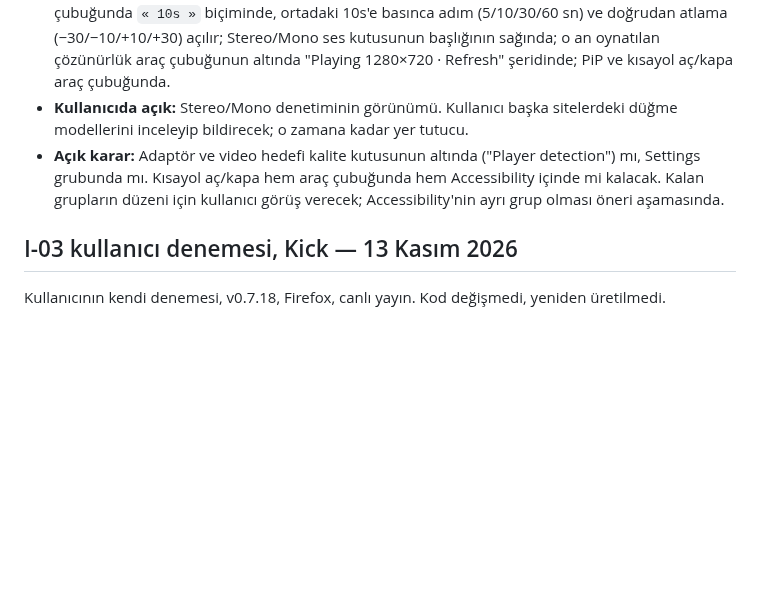
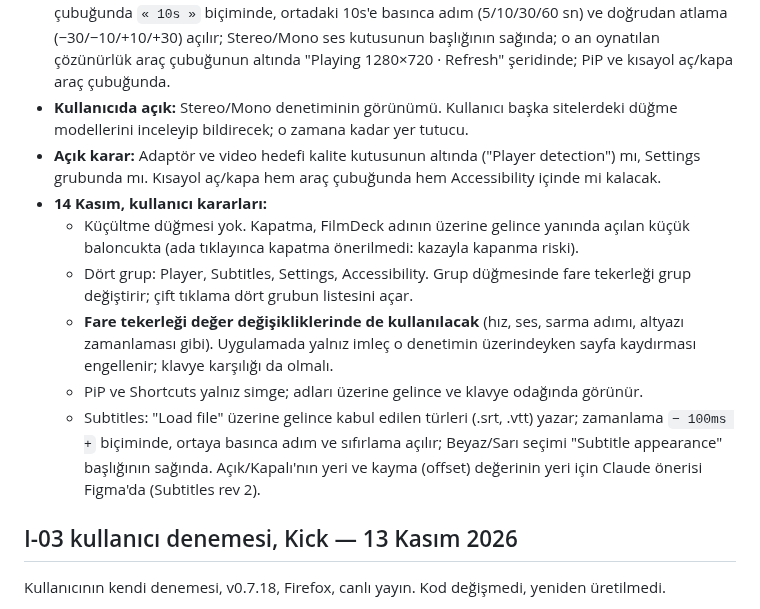
Before and after one commit to NOkrep/NOk-video-controller, a Markdown page: ACTIVE_WORK.md, the part around the change. Drawn GitHub-style; blank space fills up the shorter version.

Commit message:
docs: record toolbar behaviour and Subtitles group decisions
No minimise button; close lives in a bubble by the FilmDeck name.
Four groups with wheel and double-click list; the mouse wheel will
also change values. PiP and Shortcuts become icon-only with names on
hover. Subtitles group requests are noted for rev 2.

Co-Authored-By: Claude Opus 5.5 <noreply@anthropic.com>

```diff
--- a/ACTIVE_WORK.md
+++ b/ACTIVE_WORK.md
@@ -23,7 +23,13 @@ Kod değişmedi; tasarım Figma'da (`FilmDeck MEC523 Wireframes`, sayfalar "C +
 - **Elenen:** Model 6 (dikey kayar anahtar) kesin elendi. Model 4, 7, 8, 9 karşılaştırma için sayfada duruyor.
 - **Player grubu, rev 2 (14 Kasım, kullanıcı istekleri):** hız kutusunda yalnız hız; ileri/geri sarma araç çubuğunda `« 10s »` biçiminde, ortadaki 10s'e basınca adım (5/10/30/60 sn) ve doğrudan atlama (−30/−10/+10/+30) açılır; Stereo/Mono ses kutusunun başlığının sağında; o an oynatılan çözünürlük araç çubuğunun altında "Playing 1280×720 · Refresh" şeridinde; PiP ve kısayol aç/kapa araç çubuğunda.
 - **Kullanıcıda açık:** Stereo/Mono denetiminin görünümü. Kullanıcı başka sitelerdeki düğme modellerini inceleyip bildirecek; o zamana kadar yer tutucu.
-- **Açık karar:** Adaptör ve video hedefi kalite kutusunun altında ("Player detection") mı, Settings grubunda mı. Kısayol aç/kapa hem araç çubuğunda hem Accessibility içinde mi kalacak. Kalan grupların düzeni için kullanıcı görüş verecek; Accessibility'nin ayrı grup olması öneri aşamasında.
+- **Açık karar:** Adaptör ve video hedefi kalite kutusunun altında ("Player detection") mı, Settings grubunda mı. Kısayol aç/kapa hem araç çubuğunda hem Accessibility içinde mi kalacak.
+- **14 Kasım, kullanıcı kararları:**
+  - Küçültme düğmesi yok. Kapatma, FilmDeck adının üzerine gelince yanında açılan küçük baloncukta (ada tıklayınca kapatma önerilmedi: kazayla kapanma riski).
+  - Dört grup: Player, Subtitles, Settings, Accessibility. Grup düğmesinde fare tekerleği grup değiştirir; çift tıklama dört grubun listesini açar.
+  - **Fare tekerleği değer değişikliklerinde de kullanılacak** (hız, ses, sarma adımı, altyazı zamanlaması gibi). Uygulamada yalnız imleç o denetimin üzerindeyken sayfa kaydırması engellenir; klavye karşılığı da olmalı.
+  - PiP ve Shortcuts yalnız simge; adları üzerine gelince ve klavye odağında görünür.
+  - Subtitles: "Load file" üzerine gelince kabul edilen türleri (.srt, .vtt) yazar; zamanlama `− 100ms +` biçiminde, ortaya basınca adım ve sıfırlama açılır; Beyaz/Sarı seçimi "Subtitle appearance" başlığının sağında. Açık/Kapalı'nın yeri ve kayma (offset) değerinin yeri için Claude önerisi Figma'da (Subtitles rev 2).
 
 ## I-03 kullanıcı denemesi, Kick — 13 Kasım 2026
 
```
